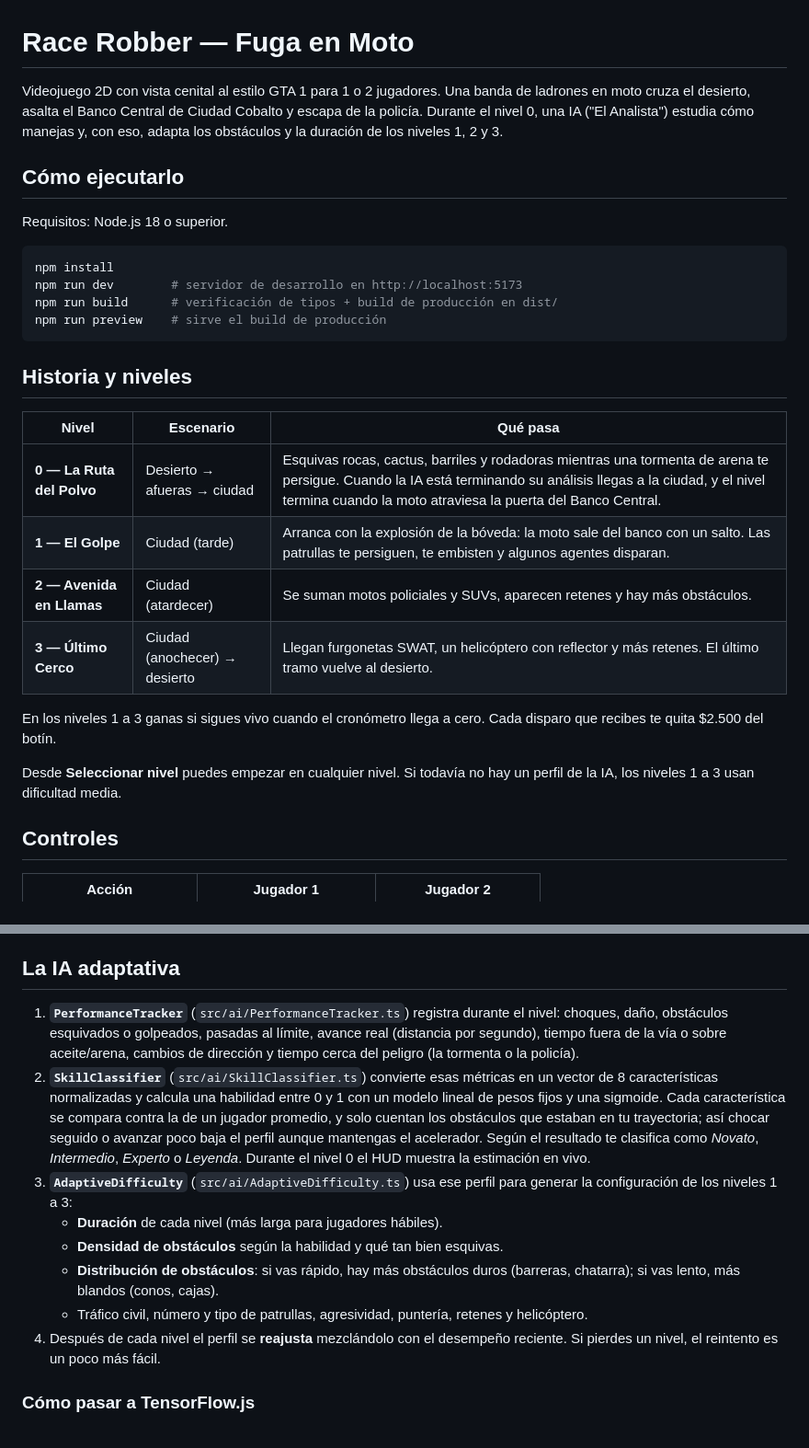
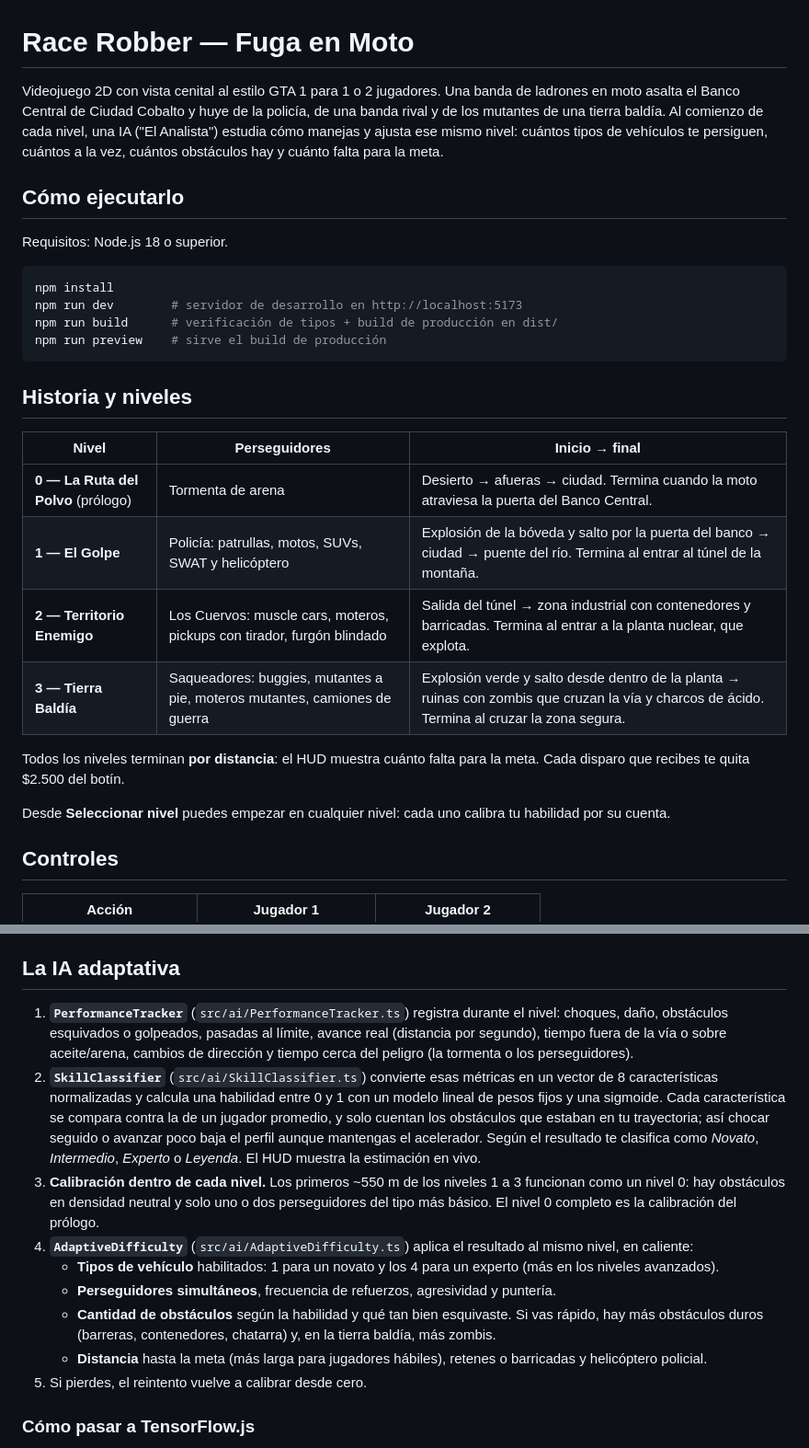
Before and after one commit to Andres-Maya/RaceRoberGame, a Markdown page: README.md, 2 parts joined by grey strips. Shown at 92% size. Rendered like a GitHub page.

Commit message:
Actualizar README con la calibración por nivel y la nueva historia

```diff
--- a/README.md
+++ b/README.md
@@ -1,6 +1,6 @@
 # Race Robber — Fuga en Moto
 
-Videojuego 2D con vista cenital al estilo GTA 1 para 1 o 2 jugadores. Una banda de ladrones en moto cruza el desierto, asalta el Banco Central de Ciudad Cobalto y escapa de la policía. Durante el nivel 0, una IA ("El Analista") estudia cómo manejas y, con eso, adapta los obstáculos y la duración de los niveles 1, 2 y 3.
+Videojuego 2D con vista cenital al estilo GTA 1 para 1 o 2 jugadores. Una banda de ladrones en moto asalta el Banco Central de Ciudad Cobalto y huye de la policía, de una banda rival y de los mutantes de una tierra baldía. Al comienzo de cada nivel, una IA ("El Analista") estudia cómo manejas y ajusta ese mismo nivel: cuántos tipos de vehículos te persiguen, cuántos a la vez, cuántos obstáculos hay y cuánto falta para la meta.
 
 ## Cómo ejecutarlo
 
@@ -15,16 +15,16 @@ npm run preview    # sirve el build de producción
 
 ## Historia y niveles
 
-| Nivel | Escenario | Qué pasa |
+| Nivel | Perseguidores | Inicio → final |
 |---|---|---|
-| **0 — La Ruta del Polvo** | Desierto → afueras → ciudad | Esquivas rocas, cactus, barriles y rodadoras mientras una tormenta de arena te persigue. Cuando la IA está terminando su análisis llegas a la ciudad, y el nivel termina cuando la moto atraviesa la puerta del Banco Central. |
-| **1 — El Golpe** | Ciudad (tarde) | Arranca con la explosión de la bóveda: la moto sale del banco con un salto. Las patrullas te persiguen, te embisten y algunos agentes disparan. |
-| **2 — Avenida en Llamas** | Ciudad (atardecer) | Se suman motos policiales y SUVs, aparecen retenes y hay más obstáculos. |
-| **3 — Último Cerco** | Ciudad (anochecer) → desierto | Llegan furgonetas SWAT, un helicóptero con reflector y más retenes. El último tramo vuelve al desierto. |
+| **0 — La Ruta del Polvo** (prólogo) | Tormenta de arena | Desierto → afueras → ciudad. Termina cuando la moto atraviesa la puerta del Banco Central. |
+| **1 — El Golpe** | Policía: patrullas, motos, SUVs, SWAT y helicóptero | Explosión de la bóveda y salto por la puerta del banco → ciudad → puente del río. Termina al entrar al túnel de la montaña. |
+| **2 — Territorio Enemigo** | Los Cuervos: muscle cars, moteros, pickups con tirador, furgón blindado | Salida del túnel → zona industrial con contenedores y barricadas. Termina al entrar a la planta nuclear, que explota. |
+| **3 — Tierra Baldía** | Saqueadores: buggies, mutantes a pie, moteros mutantes, camiones de guerra | Explosión verde y salto desde dentro de la planta → ruinas con zombis que cruzan la vía y charcos de ácido. Termina al cruzar la zona segura. |
 
-En los niveles 1 a 3 ganas si sigues vivo cuando el cronómetro llega a cero. Cada disparo que recibes te quita $2.500 del botín.
+Todos los niveles terminan **por distancia**: el HUD muestra cuánto falta para la meta. Cada disparo que recibes te quita $2.500 del botín.
 
-Desde **Seleccionar nivel** puedes empezar en cualquier nivel. Si todavía no hay un perfil de la IA, los niveles 1 a 3 usan dificultad media.
+Desde **Seleccionar nivel** puedes empezar en cualquier nivel: cada uno calibra tu habilidad por su cuenta.
 
 ## Controles
 
@@ -40,14 +40,15 @@ Modo cooperativo (mismo teclado): la cámara sigue a las dos motos. Si un jugado
 
 ## La IA adaptativa
 
-1. **`PerformanceTracker`** (`src/ai/PerformanceTracker.ts`) registra durante el nivel: choques, daño, obstáculos esquivados o golpeados, pasadas al límite, avance real (distancia por segundo), tiempo fuera de la vía o sobre aceite/arena, cambios de dirección y tiempo cerca del peligro (la tormenta o la policía).
-2. **`SkillClassifier`** (`src/ai/SkillClassifier.ts`) convierte esas métricas en un vector de 8 características normalizadas y calcula una habilidad entre 0 y 1 con un modelo lineal de pesos fijos y una sigmoide. Cada característica se compara contra la de un jugador promedio, y solo cuentan los obstáculos que estaban en tu trayectoria; así chocar seguido o avanzar poco baja el perfil aunque mantengas el acelerador. Según el resultado te clasifica como *Novato*, *Intermedio*, *Experto* o *Leyenda*. Durante el nivel 0 el HUD muestra la estimación en vivo.
-3. **`AdaptiveDifficulty`** (`src/ai/AdaptiveDifficulty.ts`) usa ese perfil para generar la configuración de los niveles 1 a 3:
-   - **Duración** de cada nivel (más larga para jugadores hábiles).
-   - **Densidad de obstáculos** según la habilidad y qué tan bien esquivas.
-   - **Distribución de obstáculos**: si vas rápido, hay más obstáculos duros (barreras, chatarra); si vas lento, más blandos (conos, cajas).
-   - Tráfico civil, número y tipo de patrullas, agresividad, puntería, retenes y helicóptero.
-4. Después de cada nivel el perfil se **reajusta** mezclándolo con el desempeño reciente. Si pierdes un nivel, el reintento es un poco más fácil.
+1. **`PerformanceTracker`** (`src/ai/PerformanceTracker.ts`) registra durante el nivel: choques, daño, obstáculos esquivados o golpeados, pasadas al límite, avance real (distancia por segundo), tiempo fuera de la vía o sobre aceite/arena, cambios de dirección y tiempo cerca del peligro (la tormenta o los perseguidores).
+2. **`SkillClassifier`** (`src/ai/SkillClassifier.ts`) convierte esas métricas en un vector de 8 características normalizadas y calcula una habilidad entre 0 y 1 con un modelo lineal de pesos fijos y una sigmoide. Cada característica se compara contra la de un jugador promedio, y solo cuentan los obstáculos que estaban en tu trayectoria; así chocar seguido o avanzar poco baja el perfil aunque mantengas el acelerador. Según el resultado te clasifica como *Novato*, *Intermedio*, *Experto* o *Leyenda*. El HUD muestra la estimación en vivo.
+3. **Calibración dentro de cada nivel.** Los primeros ~550 m de los niveles 1 a 3 funcionan como un nivel 0: hay obstáculos en densidad neutral y solo uno o dos perseguidores del tipo más básico. El nivel 0 completo es la calibración del prólogo.
+4. **`AdaptiveDifficulty`** (`src/ai/AdaptiveDifficulty.ts`) aplica el resultado al mismo nivel, en caliente:
+   - **Tipos de vehículo** habilitados: 1 para un novato y los 4 para un experto (más en los niveles avanzados).
+   - **Perseguidores simultáneos**, frecuencia de refuerzos, agresividad y puntería.
+   - **Cantidad de obstáculos** según la habilidad y qué tan bien esquivaste. Si vas rápido, hay más obstáculos duros (barreras, contenedores, chatarra) y, en la tierra baldía, más zombis.
+   - **Distancia** hasta la meta (más larga para jugadores hábiles), retenes o barricadas y helicóptero policial.
+5. Si pierdes, el reintento vuelve a calibrar desde cero.
 
 ### Cómo pasar a TensorFlow.js
 
```
Also changed, not shown: other parts of README.md (+3 -3 lines).
